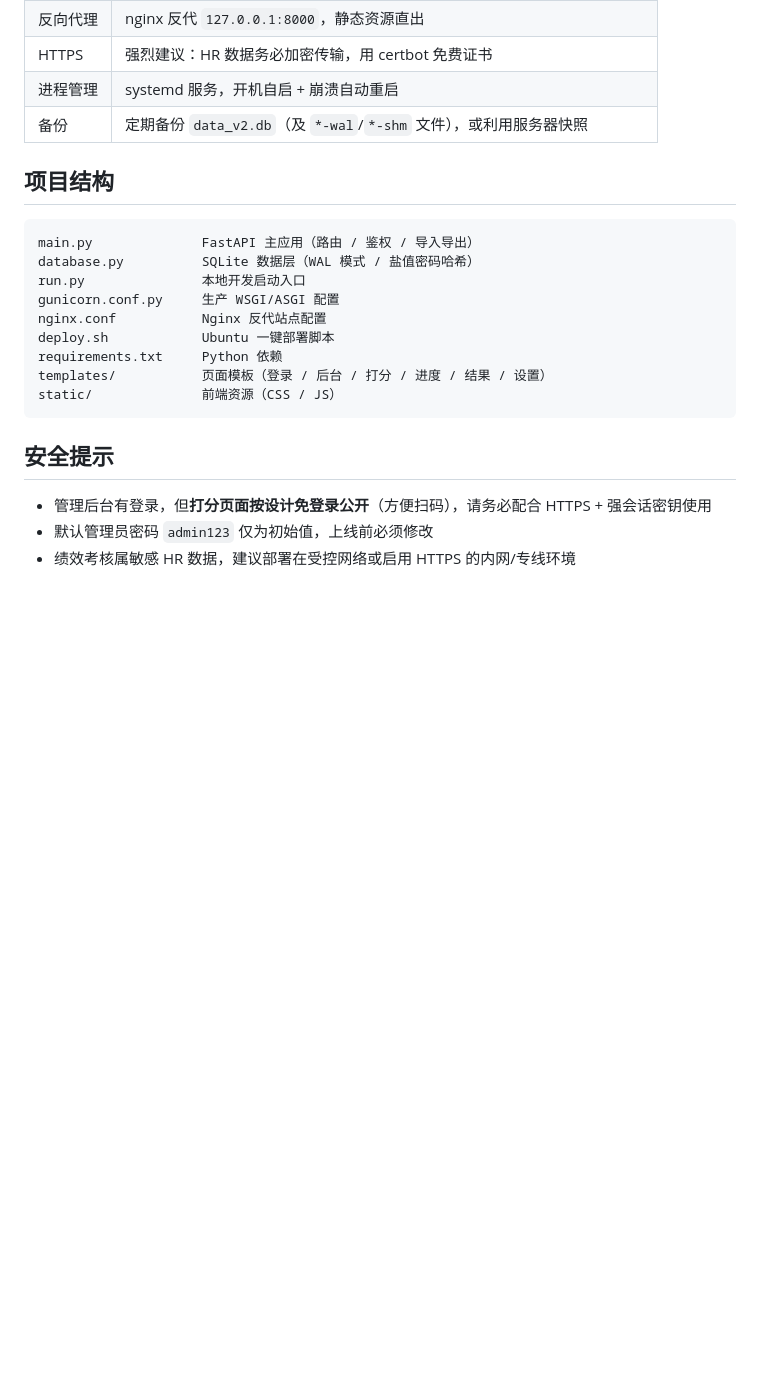
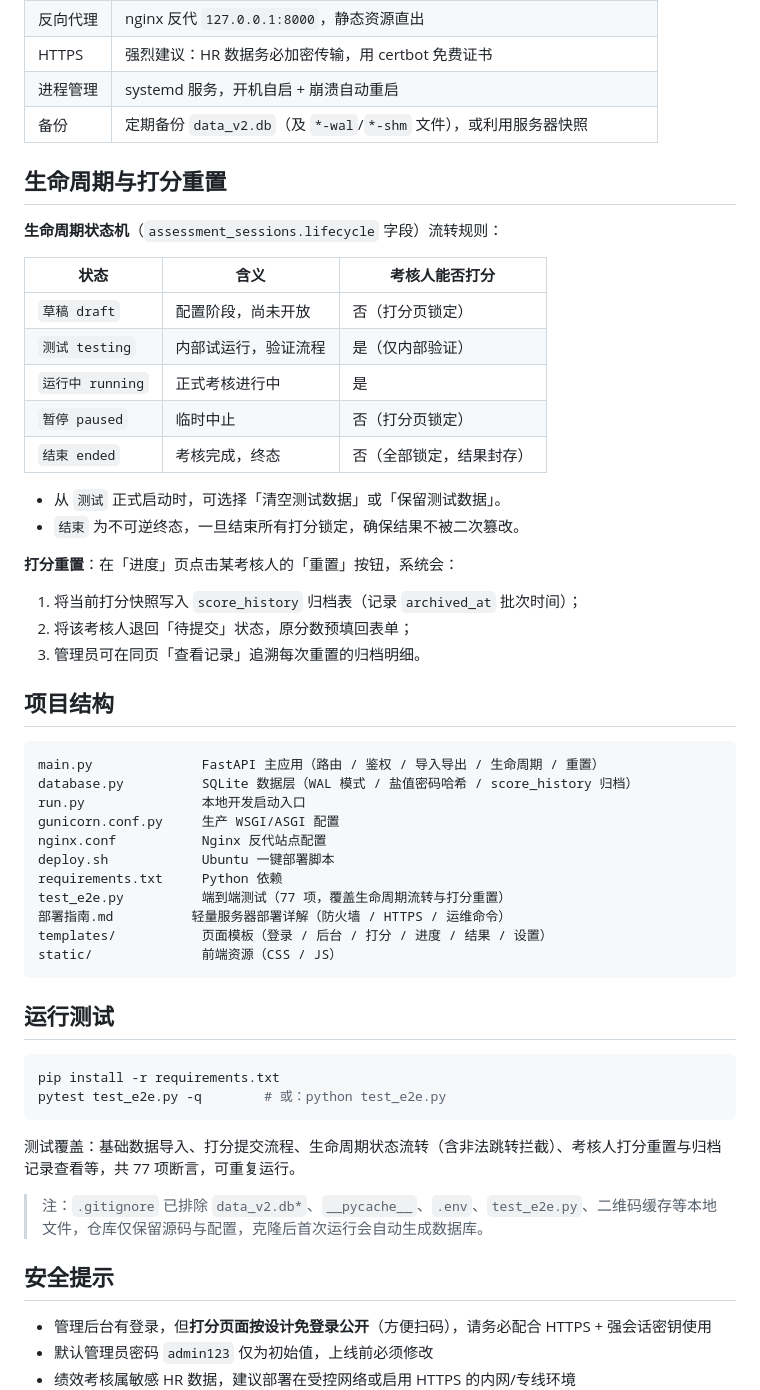
Before and after one commit to ssunn82/performance-assessment, a Markdown page: README.md, the part around one of its changes. Drawn GitHub-style; blank space fills up the shorter version.

Commit message:
完善 README：补充生命周期状态机与打分重置/归档说明

````diff
--- a/README.md
+++ b/README.md
@@ -46,19 +51,52 @@ sudo ./deploy.sh
 | 进程管理 | systemd 服务，开机自启 + 崩溃自动重启 |
 | 备份 | 定期备份 `data_v2.db`（及 `*-wal`/`*-shm` 文件），或利用服务器快照 |
 
+## 生命周期与打分重置
+
+**生命周期状态机**（`assessment_sessions.lifecycle` 字段）流转规则：
+
+| 状态 | 含义 | 考核人能否打分 |
+|------|------|----------------|
+| `草稿 draft` | 配置阶段，尚未开放 | 否（打分页锁定） |
+| `测试 testing` | 内部试运行，验证流程 | 是（仅内部验证） |
+| `运行中 running` | 正式考核进行中 | 是 |
+| `暂停 paused` | 临时中止 | 否（打分页锁定） |
+| `结束 ended` | 考核完成，终态 | 否（全部锁定，结果封存） |
+
+- 从 `测试` 正式启动时，可选择「清空测试数据」或「保留测试数据」。
+- `结束` 为不可逆终态，一旦结束所有打分锁定，确保结果不被二次篡改。
+
+**打分重置**：在「进度」页点击某考核人的「重置」按钮，系统会：
+1. 将当前打分快照写入 `score_history` 归档表（记录 `archived_at` 批次时间）；
+2. 将该考核人退回「待提交」状态，原分数预填回表单；
+3. 管理员可在同页「查看记录」追溯每次重置的归档明细。
+
 ## 项目结构
 
 ```
-main.py              FastAPI 主应用（路由 / 鉴权 / 导入导出）
-database.py          SQLite 数据层（WAL 模式 / 盐值密码哈希）
+main.py              FastAPI 主应用（路由 / 鉴权 / 导入导出 / 生命周期 / 重置）
+database.py          SQLite 数据层（WAL 模式 / 盐值密码哈希 / score_history 归档）
 run.py               本地开发启动入口
 gunicorn.conf.py     生产 WSGI/ASGI 配置
 nginx.conf           Nginx 反代站点配置
 deploy.sh            Ubuntu 一键部署脚本
 requirements.txt     Python 依赖
+test_e2e.py          端到端测试（77 项，覆盖生命周期流转与打分重置）
+部署指南.md          轻量服务器部署详解（防火墙 / HTTPS / 运维命令）
 templates/           页面模板（登录 / 后台 / 打分 / 进度 / 结果 / 设置）
 static/              前端资源（CSS / JS）
 ```
+
+## 运行测试
+
+```bash
+pip install -r requirements.txt
+pytest test_e2e.py -q        # 或：python test_e2e.py
+```
+
+测试覆盖：基础数据导入、打分提交流程、生命周期状态流转（含非法跳转拦截）、考核人打分重置与归档记录查看等，共 77 项断言，可重复运行。
+
+> 注：`.gitignore` 已排除 `data_v2.db*`、`__pycache__`、`.env`、`test_e2e.py`、二维码缓存等本地文件，仓库仅保留源码与配置，克隆后首次运行会自动生成数据库。
 
 ## 安全提示
 
````
Also changed, not shown: other parts of README.md (+6 -1 lines).
